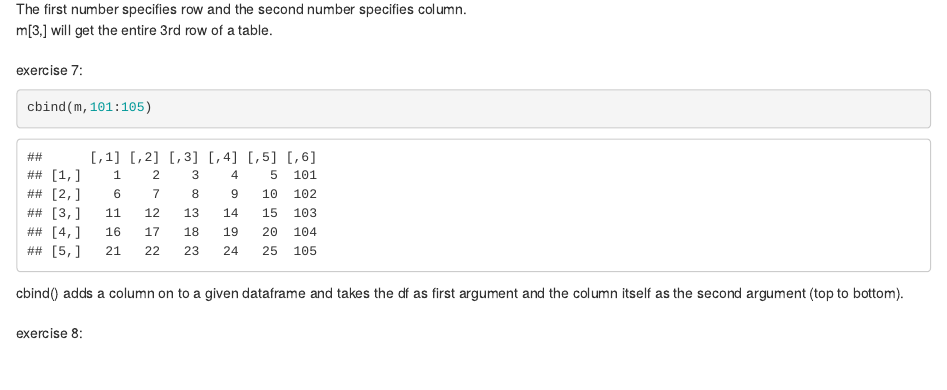
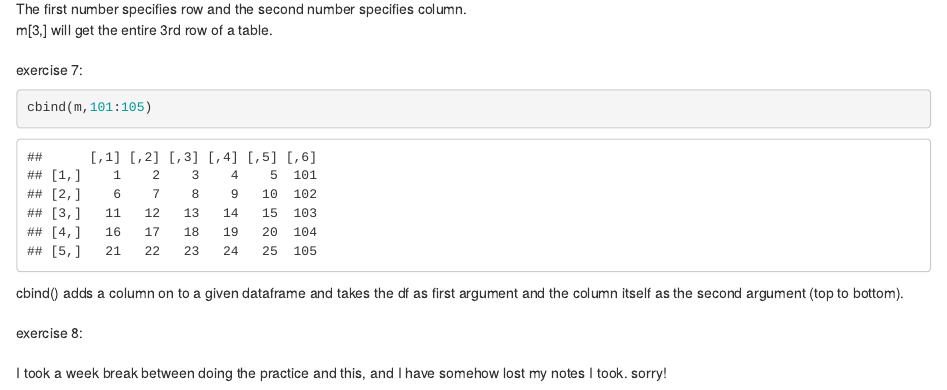
Before and after one commit to swandenied/BIS180L-prereq-waiver, an R Markdown document (swirlpractice.Rmd): the page in a window 1100 px wide, from 2770 px down. The pictures show the output file swirlpractice.html that the author committed with the source, opened offline.

Commit message:
commitiing

```diff
--- a/swirlpractice.Rmd
+++ b/swirlpractice.Rmd
@@ -75,3 +75,4 @@ cbind() adds a column on to a given dataframe and takes the df as first argument
 \
 exercise 8:
 \
+I took a week break between doing the practice and this, and I have somehow lost my notes I took. sorry!
```
Also changed, not shown: swirlpractice.html.
